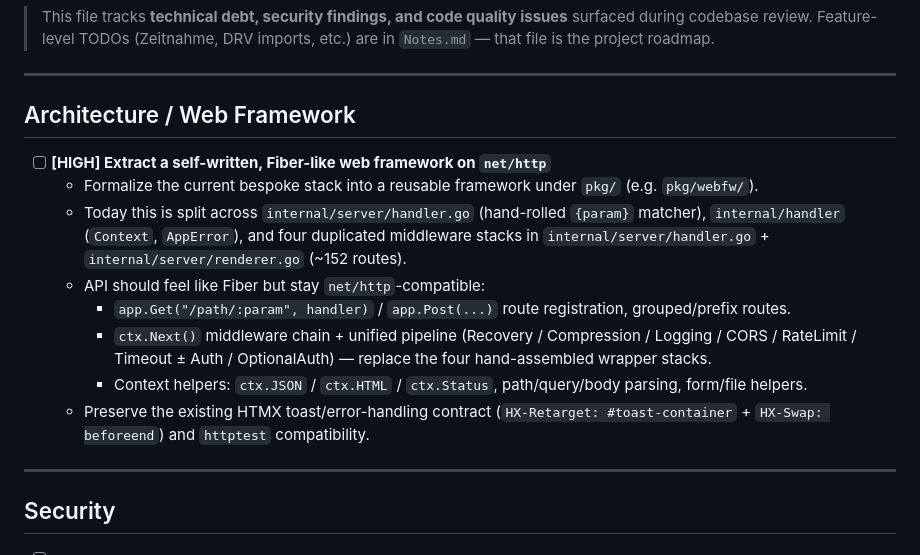
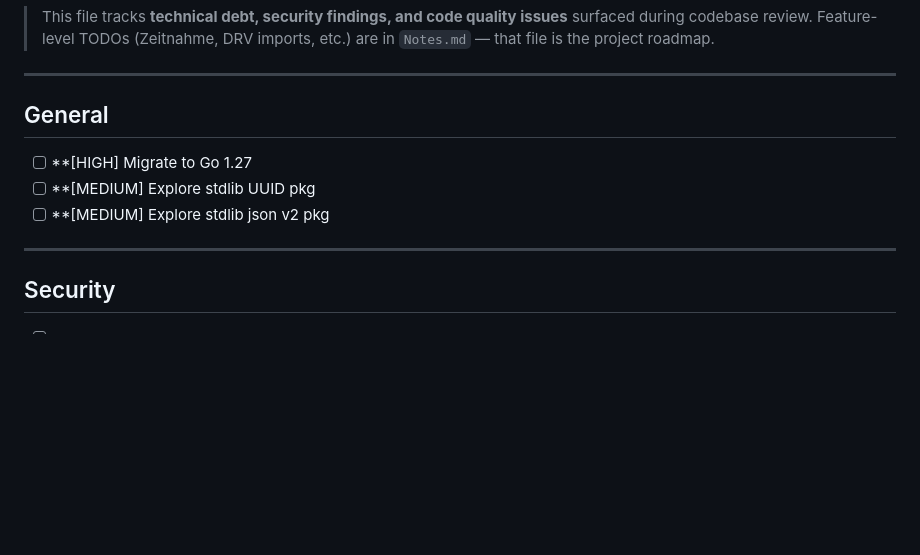
Before and after one commit to Bata94/RegattaApi, a Markdown page: TODO.md, the part around the change. GitHub-like rendering; blank space fills up the shorter version.

Commit message:
chore: new TODO

```diff
--- a/TODO.md
+++ b/TODO.md
@@ -5,16 +5,11 @@
 
 ---
 
-## Architecture / Web Framework
+## General
 
-- [ ] **[HIGH] Extract a self-written, Fiber-like web framework on `net/http`**
-  - Formalize the current bespoke stack into a reusable framework under `pkg/` (e.g. `pkg/webfw/`).
-  - Today this is split across `internal/server/handler.go` (hand-rolled `{param}` matcher), `internal/handler` (`Context`, `AppError`), and four duplicated middleware stacks in `internal/server/handler.go` + `internal/server/renderer.go` (~152 routes).
-  - API should feel like Fiber but stay `net/http`-compatible:
-    - `app.Get("/path/:param", handler)` / `app.Post(...)` route registration, grouped/prefix routes.
-    - `ctx.Next()` middleware chain + unified pipeline (Recovery / Compression / Logging / CORS / RateLimit / Timeout ± Auth / OptionalAuth) — replace the four hand-assembled wrapper stacks.
-    - Context helpers: `ctx.JSON` / `ctx.HTML` / `ctx.Status`, path/query/body parsing, form/file helpers.
-  - Preserve the existing HTMX toast/error-handling contract (`HX-Retarget: #toast-container` + `HX-Swap: beforeend`) and `httptest` compatibility.
+- [ ] **[HIGH] Migrate to Go 1.27
+- [ ] **[MEDIUM] Explore stdlib UUID pkg
+- [ ] **[MEDIUM] Explore stdlib json v2 pkg
 
 ---
 
```
